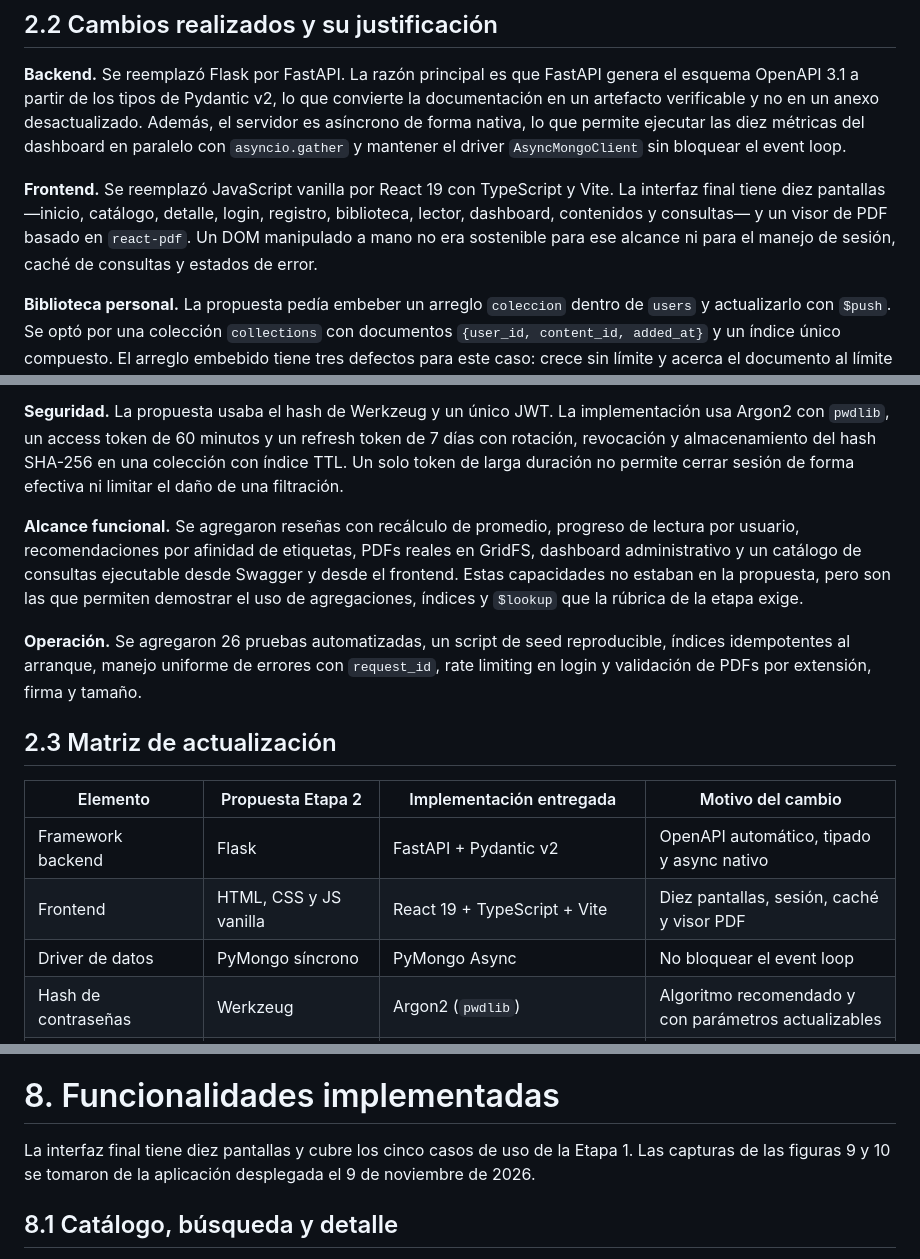
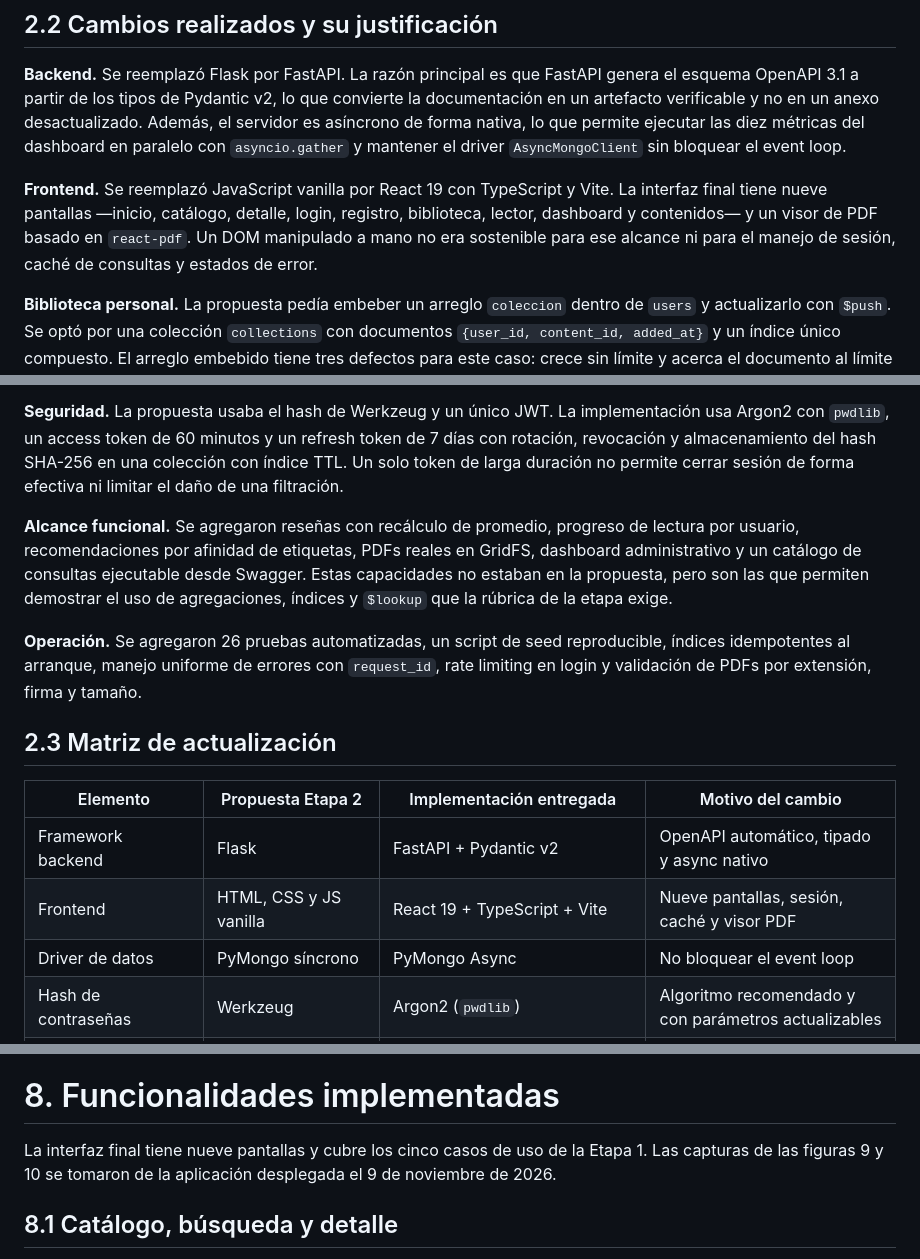
Before and after one commit to Plataforma-Lector-Api/Backend, a Markdown page: docs/entrega-2/INFORME_ENTREGA_2.md, 3 parts joined by grey strips. Drawn GitHub-style.

```diff
--- a/docs/entrega-2/INFORME_ENTREGA_2.md
+++ b/docs/entrega-2/INFORME_ENTREGA_2.md
@@ -44,13 +44,13 @@ Esa propuesta describía correctamente el destino —NoSQL, JWT, frontend intera
 
 **Backend.** Se reemplazó Flask por FastAPI. La razón principal es que FastAPI genera el esquema OpenAPI 3.1 a partir de los tipos de Pydantic v2, lo que convierte la documentación en un artefacto verificable y no en un anexo desactualizado. Además, el servidor es asíncrono de forma nativa, lo que permite ejecutar las diez métricas del dashboard en paralelo con `asyncio.gather` y mantener el driver `AsyncMongoClient` sin bloquear el event loop.
 
-**Frontend.** Se reemplazó JavaScript vanilla por React 19 con TypeScript y Vite. La interfaz final tiene diez pantallas —inicio, catálogo, detalle, login, registro, biblioteca, lector, dashboard, contenidos y consultas— y un visor de PDF basado en `react-pdf`. Un DOM manipulado a mano no era sostenible para ese alcance ni para el manejo de sesión, caché de consultas y estados de error.
+**Frontend.** Se reemplazó JavaScript vanilla por React 19 con TypeScript y Vite. La interfaz final tiene nueve pantallas —inicio, catálogo, detalle, login, registro, biblioteca, lector, dashboard y contenidos— y un visor de PDF basado en `react-pdf`. Un DOM manipulado a mano no era sostenible para ese alcance ni para el manejo de sesión, caché de consultas y estados de error.
 
 **Biblioteca personal.** La propuesta pedía embeber un arreglo `coleccion` dentro de `users` y actualizarlo con `$push`. Se optó por una colección `collections` con documentos `{user_id, content_id, added_at}` y un índice único compuesto. El arreglo embebido tiene tres defectos para este caso: crece sin límite y acerca el documento al límite de 16 MB; no permite paginar ni ordenar la biblioteca con un índice; y no puede garantizar unicidad de forma atómica sin leer y reescribir el arreglo. La colección independiente resuelve los tres problemas, permite `$lookup` para traer los contenidos y conserva la operación atómica a nivel de documento. Las **etiquetas sí se mantienen embebidas**, como proponía la Etapa 2, porque son un conjunto acotado (máximo 10) y se consultan con un índice multikey.
 
 **Seguridad.** La propuesta usaba el hash de Werkzeug y un único JWT. La implementación usa Argon2 con `pwdlib`, un access token de 60 minutos y un refresh token de 7 días con rotación, revocación y almacenamiento del hash SHA-256 en una colección con índice TTL. Un solo token de larga duración no permite cerrar sesión de forma efectiva ni limitar el daño de una filtración.
 
-**Alcance funcional.** Se agregaron reseñas con recálculo de promedio, progreso de lectura por usuario, recomendaciones por afinidad de etiquetas, PDFs reales en GridFS, dashboard administrativo y un catálogo de consultas ejecutable desde Swagger y desde el frontend. Estas capacidades no estaban en la propuesta, pero son las que permiten demostrar el uso de agregaciones, índices y `$lookup` que la rúbrica de la etapa exige.
+**Alcance funcional.** Se agregaron reseñas con recálculo de promedio, progreso de lectura por usuario, recomendaciones por afinidad de etiquetas, PDFs reales en GridFS, dashboard administrativo y un catálogo de consultas ejecutable desde Swagger. Estas capacidades no estaban en la propuesta, pero son las que permiten demostrar el uso de agregaciones, índices y `$lookup` que la rúbrica de la etapa exige.
 
 **Operación.** Se agregaron 26 pruebas automatizadas, un script de seed reproducible, índices idempotentes al arranque, manejo uniforme de errores con `request_id`, rate limiting en login y validación de PDFs por extensión, firma y tamaño.
 
@@ -59,7 +59,7 @@ Esa propuesta describía correctamente el destino —NoSQL, JWT, frontend intera
 | Elemento | Propuesta Etapa 2 | Implementación entregada | Motivo del cambio |
 |---|---|---|---|
 | Framework backend | Flask | FastAPI + Pydantic v2 | OpenAPI automático, tipado y async nativo |
-| Frontend | HTML, CSS y JS vanilla | React 19 + TypeScript + Vite | Diez pantallas, sesión, caché y visor PDF |
+| Frontend | HTML, CSS y JS vanilla | React 19 + TypeScript + Vite | Nueve pantallas, sesión, caché y visor PDF |
 | Driver de datos | PyMongo síncrono | PyMongo Async | No bloquear el event loop |
 | Hash de contraseñas | Werkzeug | Argon2 (`pwdlib`) | Algoritmo recomendado y con parámetros actualizables |
 | Sesión | Un JWT | Access 60 min + refresh 7 días con rotación | Revocación y menor exposición |
@@ -1106,7 +1106,7 @@ Para autenticarse en Swagger se ejecuta `POST /api/v1/auth/login`, se copia el `
 
 # 8. Funcionalidades implementadas
 
-La interfaz final tiene diez pantallas y cubre los cinco casos de uso de la Etapa 1. Las capturas de las figuras 9 y 10 se tomaron de la aplicación desplegada el 9 de noviembre de 2026.
+La interfaz final tiene nueve pantallas y cubre los cinco casos de uso de la Etapa 1. Las capturas de las figuras 9 y 10 se tomaron de la aplicación desplegada el 9 de noviembre de 2026.
 
 ## 8.1 Catálogo, búsqueda y detalle
 
```
Also changed, not shown: other parts of docs/entrega-2/INFORME_ENTREGA_2.md (+3 -4 lines), docs/entrega-2/figuras/06-mapa-consultas.png, docs/entrega-2/figuras/10-galeria-lector-admin.png, 2 other files.
